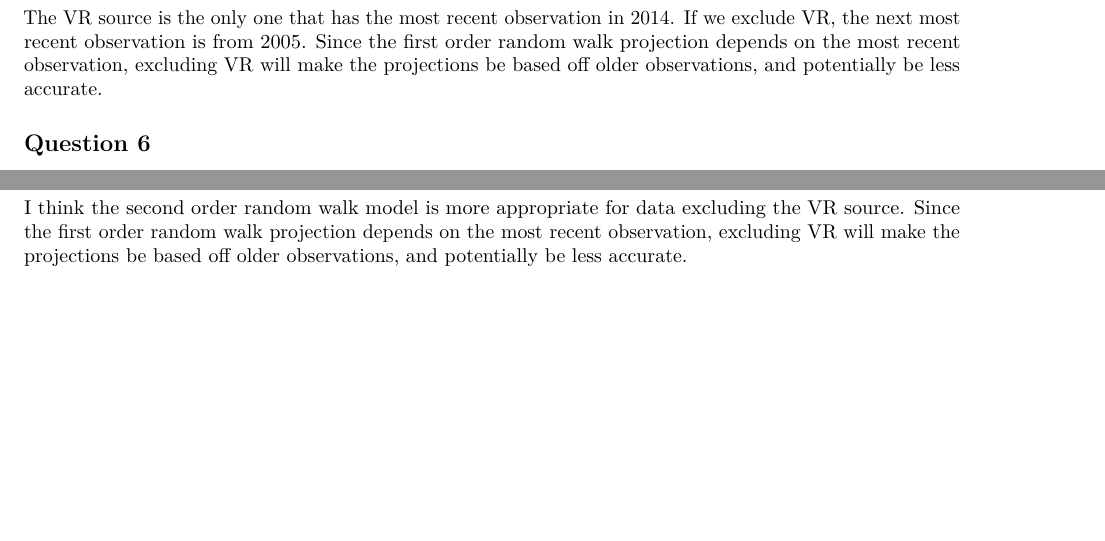
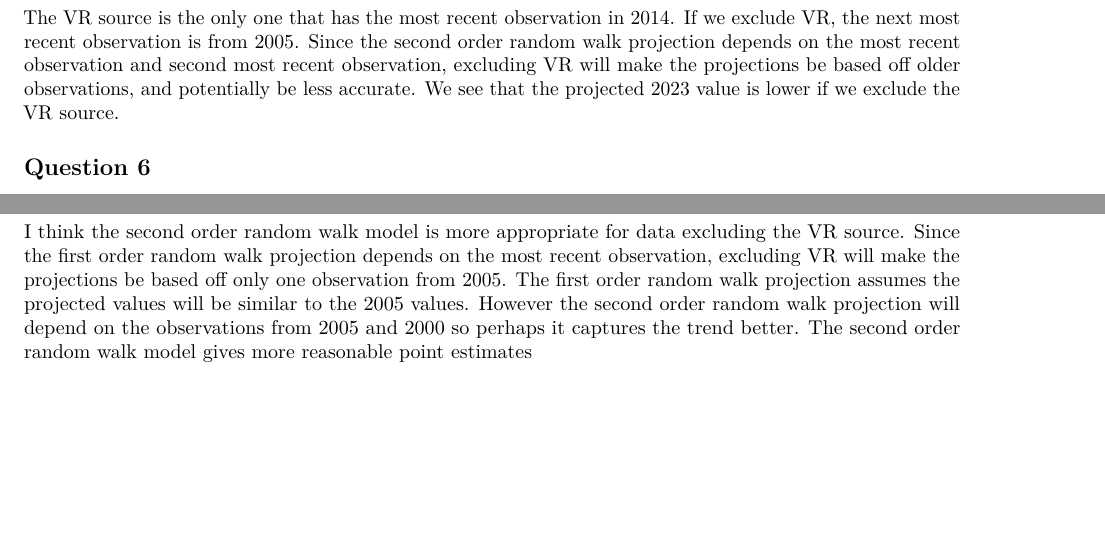
Before and after one commit to blackswan9999/STA2201AppliedStatAliceHuang, an R Markdown document (STA2201_Lab8.Rmd): two parts of pages 6 and 7 of 7, joined at a grey line, cut so that both start at the same text. Rendered offline with R 4.5, knitr and Pandoc, then LaTeX, with nearby package versions; some code elsewhere in the file could not run offline.

Commit message:
finished

````diff
--- a/STA2201_Lab8.Rmd
+++ b/STA2201_Lab8.Rmd
@@ -278,7 +278,7 @@ ggplot(lkavr, aes(year, logit_ratio)) +
   labs(title = "Ratio of neonatal to other child mortality (logged), Sri Lanka", y = "log ratio")
 ```
 
-The VR source is the only one that has the most recent observation in 2014. If we exclude VR, the next most recent observation is from 2005. Since the first order random walk projection depends on the most recent observation, excluding VR will make the projections be based off older observations, and potentially be less accurate.
+The VR source is the only one that has the most recent observation in 2014. If we exclude VR, the next most recent observation is from 2005. Since the second order random walk projection depends on the most recent observation and second most recent observation, excluding VR will make the projections be based off older observations, and potentially be less accurate. We see that the projected 2023 value is lower if we exclude the VR source.
 
 ## Question 6
 
@@ -322,4 +322,4 @@ ggplot(lkavr, aes(year, logit_ratio)) +
   labs(title = "Ratio of neonatal to other child mortality (logged), Sri Lanka", y = "log ratio")
 ```
 
-I think the second order random walk model is more appropriate for data excluding the VR source. Since the first order random walk projection depends on the most recent observation, excluding VR will make the projections be based off older observations, and potentially be less accurate.
+I think the second order random walk model is more appropriate for data excluding the VR source. Since the first order random walk projection depends on the most recent observation, excluding VR will make the projections be based off only one observation from 2005. The first order random walk projection assumes the projected values will be similar to the 2005 values. However the second order random walk projection will depend on the observations from 2005 and 2000 so perhaps it captures the trend better. The second order random walk model gives more reasonable point estimates
````
Also changed, not shown: STA2201_Lab8.pdf.
